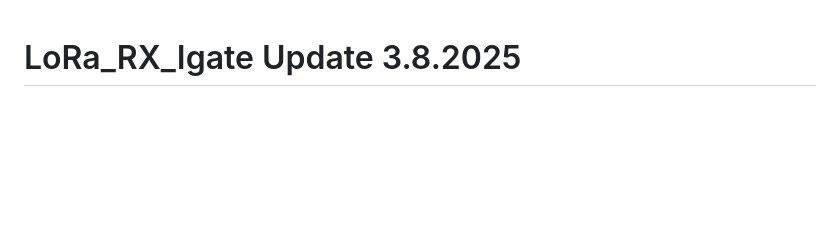
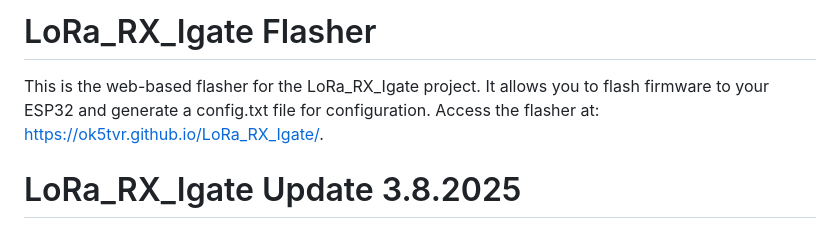
Before and after one commit to ok5tvr/LoRa_RX_Igate, a Markdown page: README.md, the part around the change. GitHub-like rendering; blank space fills up the shorter version.

Commit message:
4-8-2025

```diff
--- a/README.md
+++ b/README.md
@@ -1,3 +1,6 @@
+# LoRa_RX_Igate Flasher
+This is the web-based flasher for the LoRa_RX_Igate project. It allows you to flash firmware to your ESP32 and generate a config.txt file for configuration.
+Access the flasher at: [https://ok5tvr.github.io/LoRa_RX_Igate/](https://ok5tvr.github.io/LoRa_RX_Igate/).
 # LoRa_RX_Igate Update 3.8.2025
 <img src="digi.png" alt="digi" align="right" width="360" style="margin-left: 20px; margin-bottom: 10px;">
 LoRa RX iGate/Digi is a program for ESP32-based devices that functions as a LoRa receiver, APRS iGate, or digipeater for radio communication in the 433 MHz band. It enables the reception and processing of APRS packets, forwarding them to an APRS-IS server (in iGate mode), relaying packets (in Digi mode), or operating as a Wi-Fi access point (AP mode). The program includes a web interface for displaying received data and configuring settings, an OLED display for showing information, and support for telemetry (e.g., CPU temperature, packet count). Version 2.1.11 adds the ability to edit the configuration via the web interface at /nastaveni (settings). Main Features:
```
